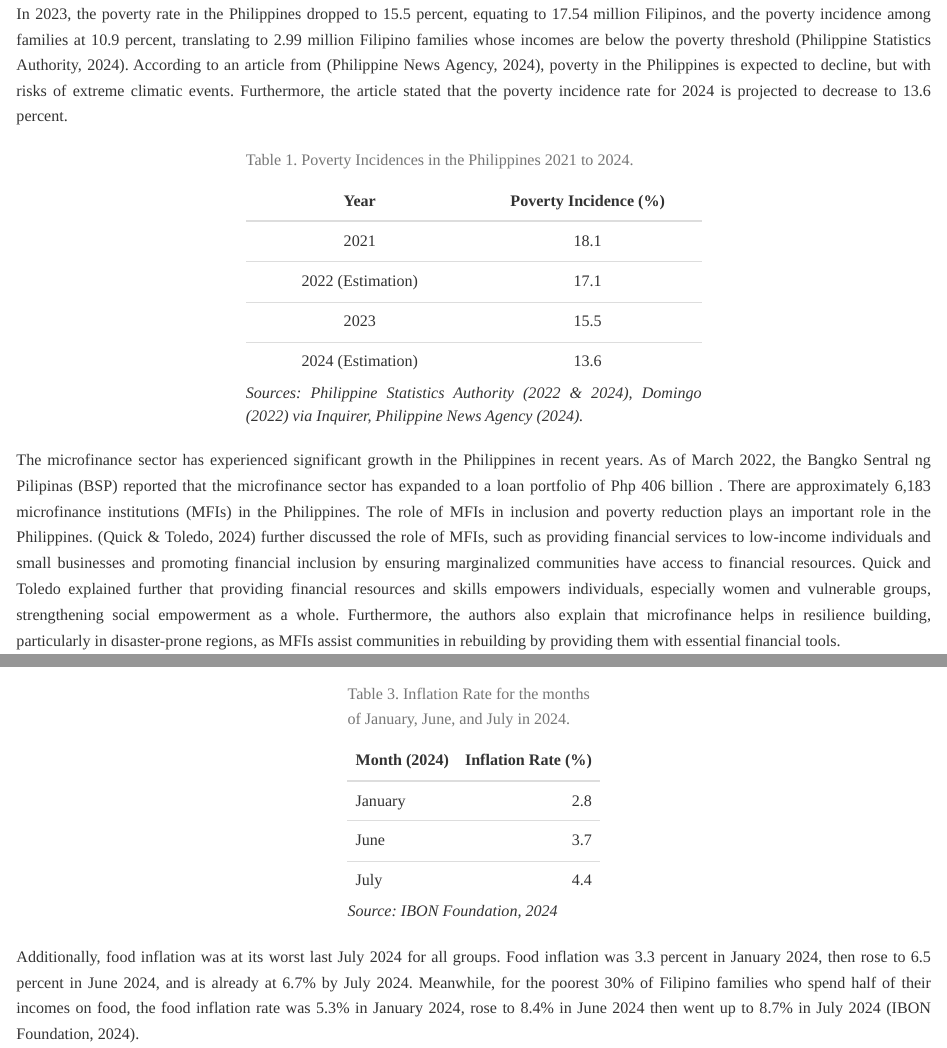
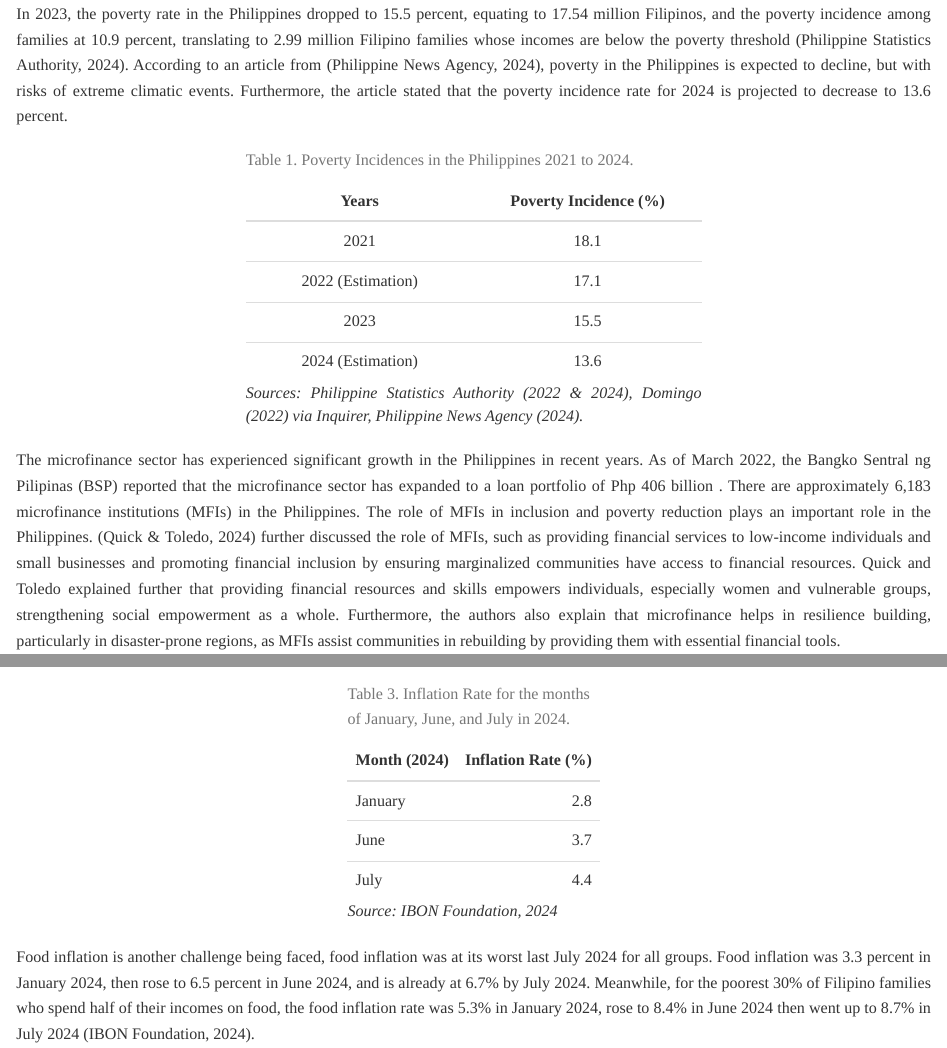
Before and after one commit to Celacode/CaseStudy1-FINLYTS, an R Markdown document (Case Study 1.Rmd): the page in a window 1100 px wide, from 430 px down, and a second part further down, joined at a grey line. Rendered offline with R 4.5, knitr and Pandoc, with nearby package versions.

Commit message:
Change in text

````diff
--- a/Case Study 1.Rmd
+++ b/Case Study 1.Rmd
@@ -27,7 +27,7 @@ poverty_data <- data.frame(
   Poverty_Incidence = c("18.1", "17.1", "15.5", "13.6")
 )
 
-kable(poverty_data, col.names = c("Year", "Poverty Incidence (%)"), align = "c", caption = "Table 1. Poverty Incidences in the Philippines 2021 to 2024.") %>%
+kable(poverty_data, col.names = c("Years", "Poverty Incidence (%)"), align = "c", caption = "Table 1. Poverty Incidences in the Philippines 2021 to 2024.") %>%
   kable_styling(full_width = FALSE, position = "center") %>%
   column_spec(1, width = "6cm") %>%  # Narrowing the first column
   column_spec(2, width = "6cm") %>%  # Narrowing the second column
@@ -77,7 +77,7 @@ kable(inflation_data, col.names = c("Month (2024)", "Inflation Rate (%)"), digit
 
 ```
 
-Additionally, food inflation was at its worst last July 2024 for all groups. Food inflation was 3.3 percent in January 2024, then rose to 6.5 percent in June 2024, and is already at 6.7% by July 2024. Meanwhile, for the poorest 30% of  Filipino families who spend half of their incomes on food,  the food inflation rate was 5.3% in January 2024, rose to 8.4% in June 2024 then went up to 8.7% in July 2024 (IBON Foundation, 2024).
+Food inflation is another challenge being faced, food inflation was at its worst last July 2024 for all groups. Food inflation was 3.3 percent in January 2024, then rose to 6.5 percent in June 2024, and is already at 6.7% by July 2024. Meanwhile, for the poorest 30% of  Filipino families who spend half of their incomes on food,  the food inflation rate was 5.3% in January 2024, rose to 8.4% in June 2024 then went up to 8.7% in July 2024 [@ibon2024foodinflation].
 
 ```{r echo=FALSE, message=FALSE}
 library(knitr)
````
Also changed, not shown: Case-Study-1.html, references.bib (line endings or trailing spaces).
